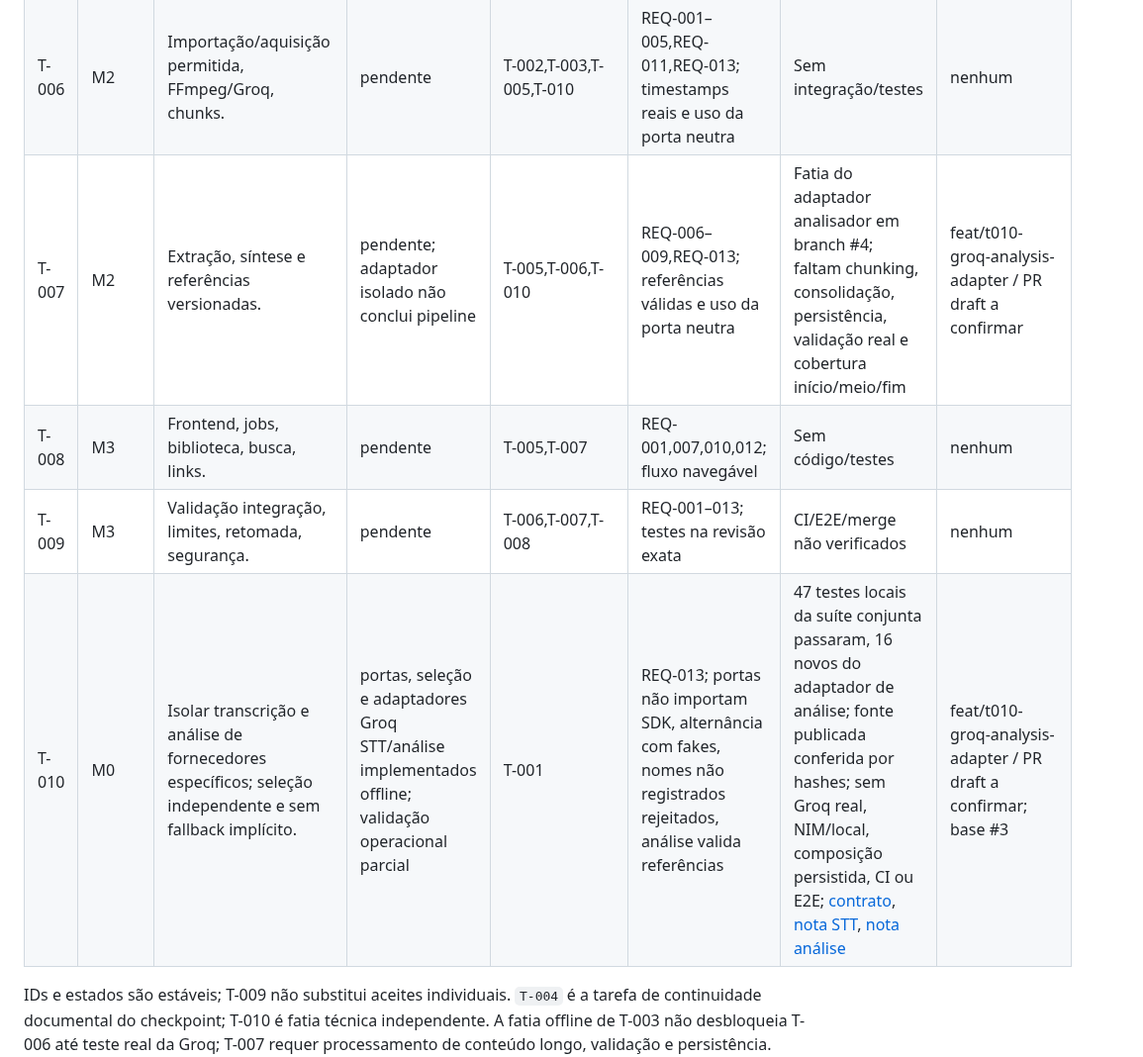
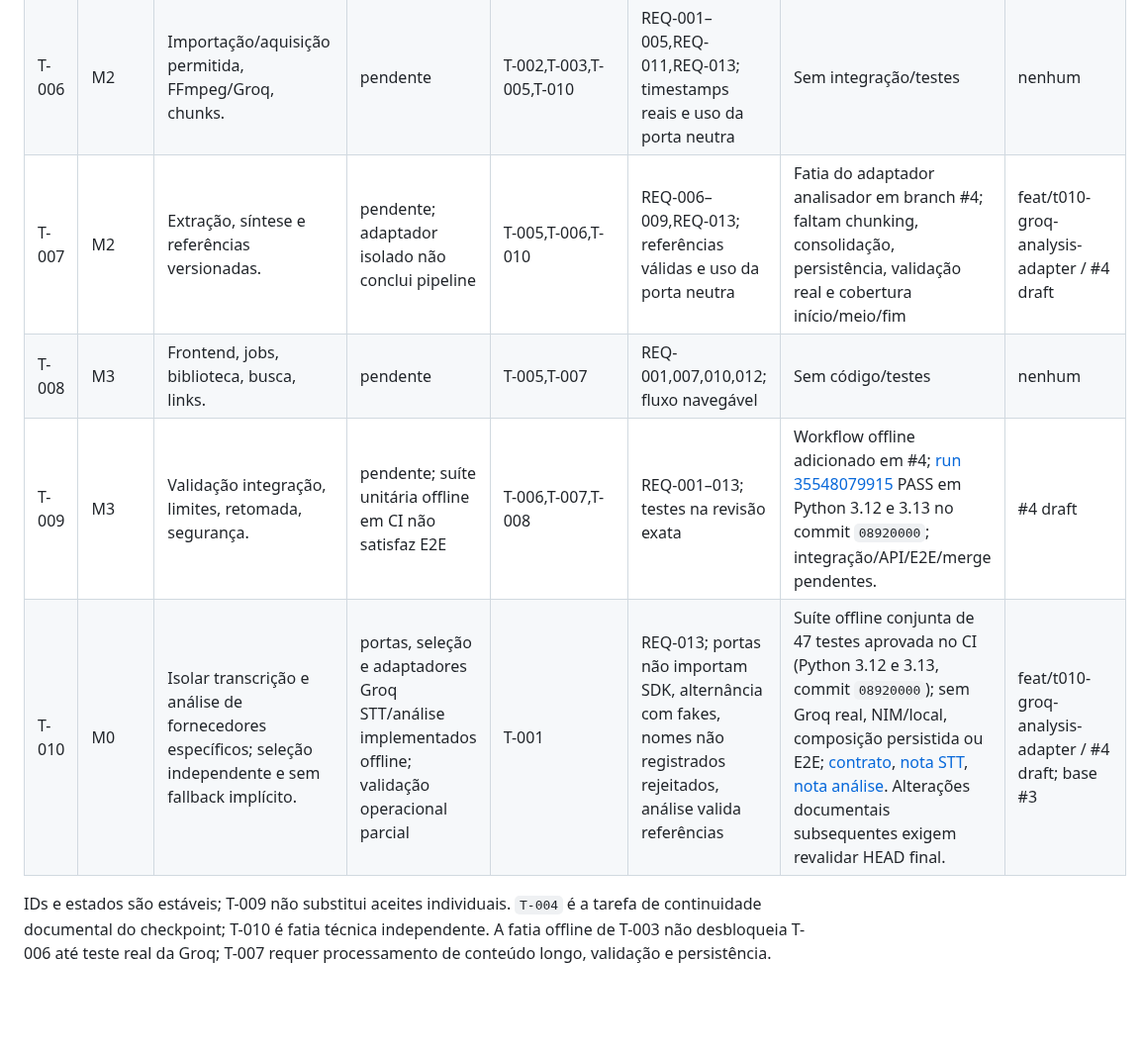
Before and after one commit to LuigiAPCPereira/SignalTranscript, a Markdown page: TASKLIST.md, the part around one of its changes. Shown at 99% size. Drawn GitHub-style; blank space fills up the shorter version.

Commit message:
docs: record offline CI evidence against exact analysis revision

```diff
--- a/TASKLIST.md
+++ b/TASKLIST.md
@@ -10,9 +10,9 @@
 | T-004 | M1 | Reconciliar documentos, instruções AGENTS, fonte aprovada do protocolo e revisão PR. | em andamento — bloqueio de origem v2.2 | T-001,T-002 | Nove funções mapeadas, arquivos reabertos, source/ref, checkpoint ID e fonte aprovada ou lacuna documentada | Dez arquivos reabertos no commit `403a8b2d`, PR #1 draft; Notion v2.2 STAGING reconfirmado em 20/09/2026; adoção PARCIAL | docs/mvp-architecture-v0.1 / #1 draft |
 | T-005 | M1 | FastAPI, persistência e worker recuperável. | pendente | T-004 | REQ-008–010; reinício validado | Sem código/testes | nenhum |
 | T-006 | M2 | Importação/aquisição permitida, FFmpeg/Groq, chunks. | pendente | T-002,T-003,T-005,T-010 | REQ-001–005,REQ-011,REQ-013; timestamps reais e uso da porta neutra | Sem integração/testes | nenhum |
-| T-007 | M2 | Extração, síntese e referências versionadas. | pendente; adaptador isolado não conclui pipeline | T-005,T-006,T-010 | REQ-006–009,REQ-013; referências válidas e uso da porta neutra | Fatia do adaptador analisador em branch #4; faltam chunking, consolidação, persistência, validação real e cobertura início/meio/fim | feat/t010-groq-analysis-adapter / PR draft a confirmar |
+| T-007 | M2 | Extração, síntese e referências versionadas. | pendente; adaptador isolado não conclui pipeline | T-005,T-006,T-010 | REQ-006–009,REQ-013; referências válidas e uso da porta neutra | Fatia do adaptador analisador em branch #4; faltam chunking, consolidação, persistência, validação real e cobertura início/meio/fim | feat/t010-groq-analysis-adapter / #4 draft |
 | T-008 | M3 | Frontend, jobs, biblioteca, busca, links. | pendente | T-005,T-007 | REQ-001,007,010,012; fluxo navegável | Sem código/testes | nenhum |
-| T-009 | M3 | Validação integração, limites, retomada, segurança. | pendente | T-006,T-007,T-008 | REQ-001–013; testes na revisão exata | CI/E2E/merge não verificados | nenhum |
-| T-010 | M0 | Isolar transcrição e análise de fornecedores específicos; seleção independente e sem fallback implícito. | portas, seleção e adaptadores Groq STT/análise implementados offline; validação operacional parcial | T-001 | REQ-013; portas não importam SDK, alternância com fakes, nomes não registrados rejeitados, análise valida referências | 47 testes locais da suíte conjunta passaram, 16 novos do adaptador de análise; fonte publicada conferida por hashes; sem Groq real, NIM/local, composição persistida, CI ou E2E; [contrato](docs/T010_PROVIDER_BOUNDARY.md), [nota STT](docs/T003_GROQ_ADAPTER.md), [nota análise](docs/T010_GROQ_ANALYSIS.md) | feat/t010-groq-analysis-adapter / PR draft a confirmar; base #3 |
+| T-009 | M3 | Validação integração, limites, retomada, segurança. | pendente; suíte unitária offline em CI não satisfaz E2E | T-006,T-007,T-008 | REQ-001–013; testes na revisão exata | Workflow offline adicionado em #4; [run 35548079915](https://github.com/LuigiAPCPereira/SignalTranscript/actions/runs/35548079915) PASS em Python 3.12 e 3.13 no commit `08920000`; integração/API/E2E/merge pendentes. | #4 draft |
+| T-010 | M0 | Isolar transcrição e análise de fornecedores específicos; seleção independente e sem fallback implícito. | portas, seleção e adaptadores Groq STT/análise implementados offline; validação operacional parcial | T-001 | REQ-013; portas não importam SDK, alternância com fakes, nomes não registrados rejeitados, análise valida referências | Suíte offline conjunta de 47 testes aprovada no CI (Python 3.12 e 3.13, commit `08920000`); sem Groq real, NIM/local, composição persistida ou E2E; [contrato](docs/T010_PROVIDER_BOUNDARY.md), [nota STT](docs/T003_GROQ_ADAPTER.md), [nota análise](docs/T010_GROQ_ANALYSIS.md). Alterações documentais subsequentes exigem revalidar HEAD final. | feat/t010-groq-analysis-adapter / #4 draft; base #3 |
 
 IDs e estados são estáveis; T-009 não substitui aceites individuais. `T-004` é a tarefa de continuidade documental do checkpoint; T-010 é fatia técnica independente. A fatia offline de T-003 não desbloqueia T-006 até teste real da Groq; T-007 requer processamento de conteúdo longo, validação e persistência. Modelos locais/NIM não estão implementados.
```
Also changed, not shown: other parts of TASKLIST.md (+1 -1 lines).
